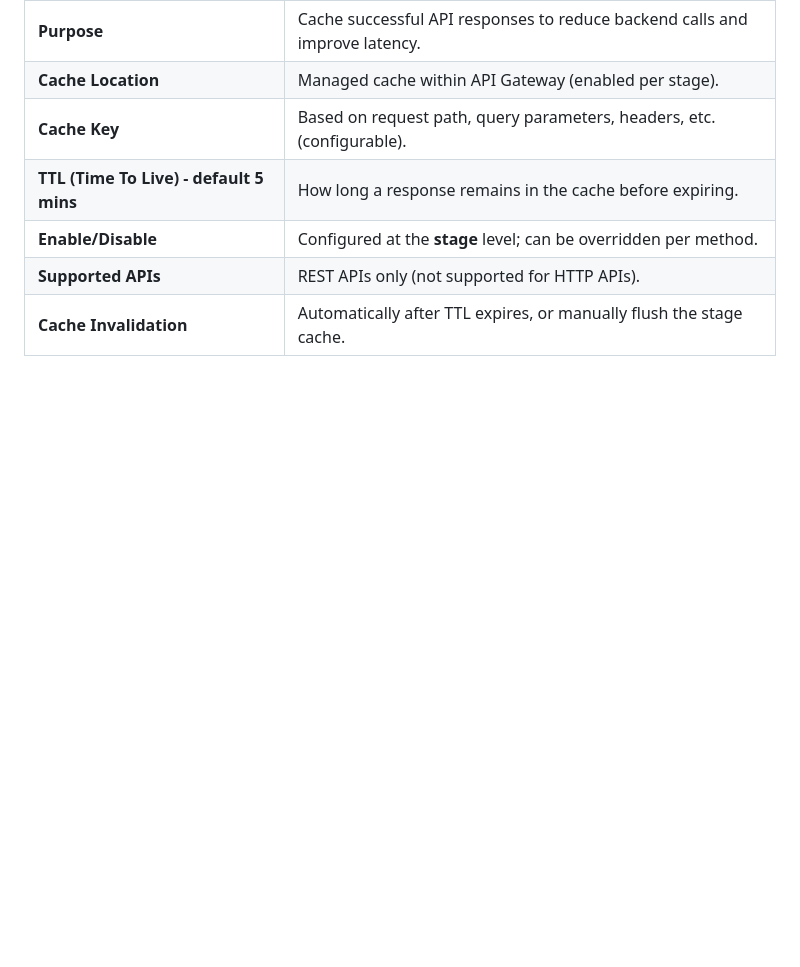
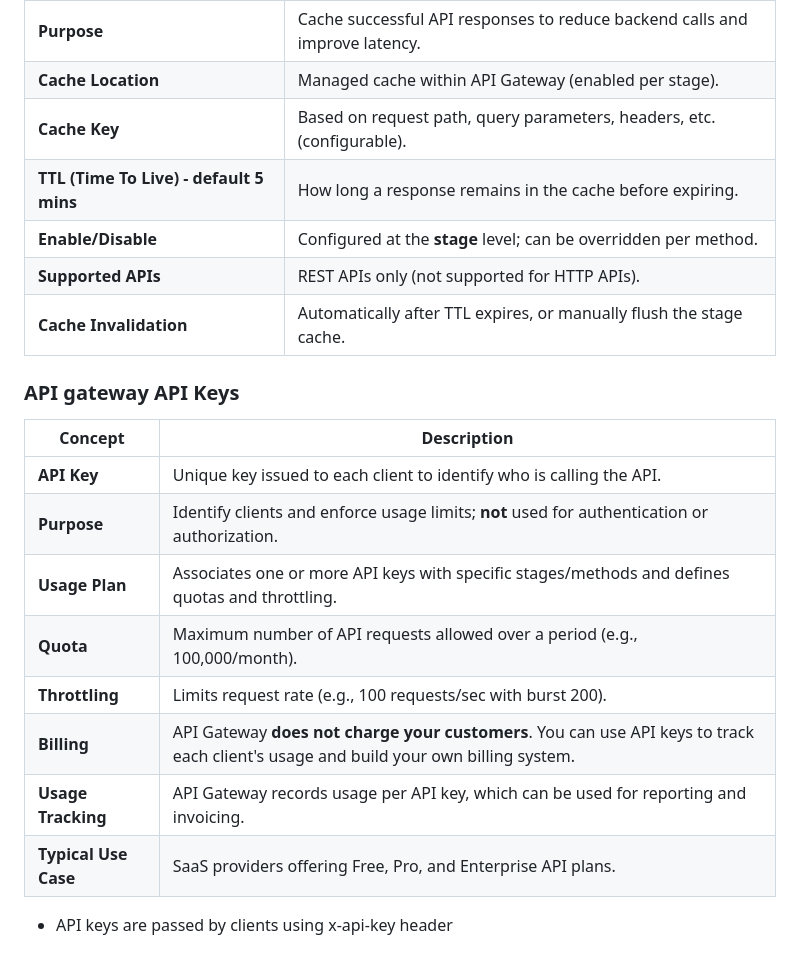
Before and after one commit to Aashishsharma/Learnings, a Markdown page: AWS/APIGateway.md, the part around the change. GitHub-like rendering; blank space fills up the shorter version.

Commit message:
API Gateway

```diff
--- a/AWS/APIGateway.md
+++ b/AWS/APIGateway.md
@@ -136,3 +136,16 @@ SQS Queue
 | **Enable/Disable** | Configured at the **stage** level; can be overridden per method. |
 | **Supported APIs** | REST APIs only (not supported for HTTP APIs). |
 | **Cache Invalidation** | Automatically after TTL expires, or manually flush the stage cache. |
+
+### API gateway API Keys
+| Concept | Description |
+|--------|-------------|
+| **API Key** | Unique key issued to each client to identify who is calling the API. |
+| **Purpose** | Identify clients and enforce usage limits; **not** used for authentication or authorization. |
+| **Usage Plan** | Associates one or more API keys with specific stages/methods and defines quotas and throttling. |
+| **Quota** | Maximum number of API requests allowed over a period (e.g., 100,000/month). |
+| **Throttling** | Limits request rate (e.g., 100 requests/sec with burst 200). |
+| **Billing** | API Gateway **does not charge your customers**. You can use API keys to track each client's usage and build your own billing system. |
+| **Usage Tracking** | API Gateway records usage per API key, which can be used for reporting and invoicing. |
+| **Typical Use Case** | SaaS providers offering Free, Pro, and Enterprise API plans. |
+- API keys are passed by clients using x-api-key header
```
